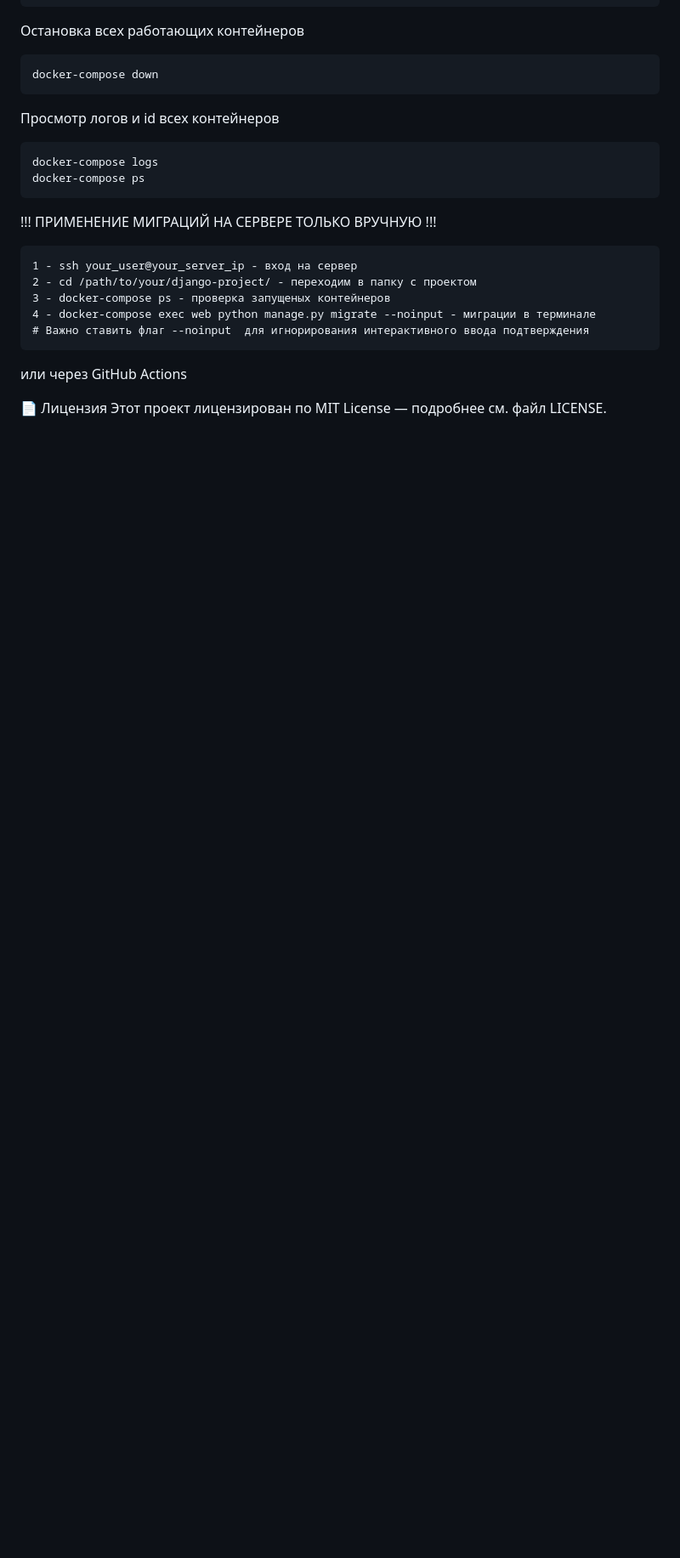
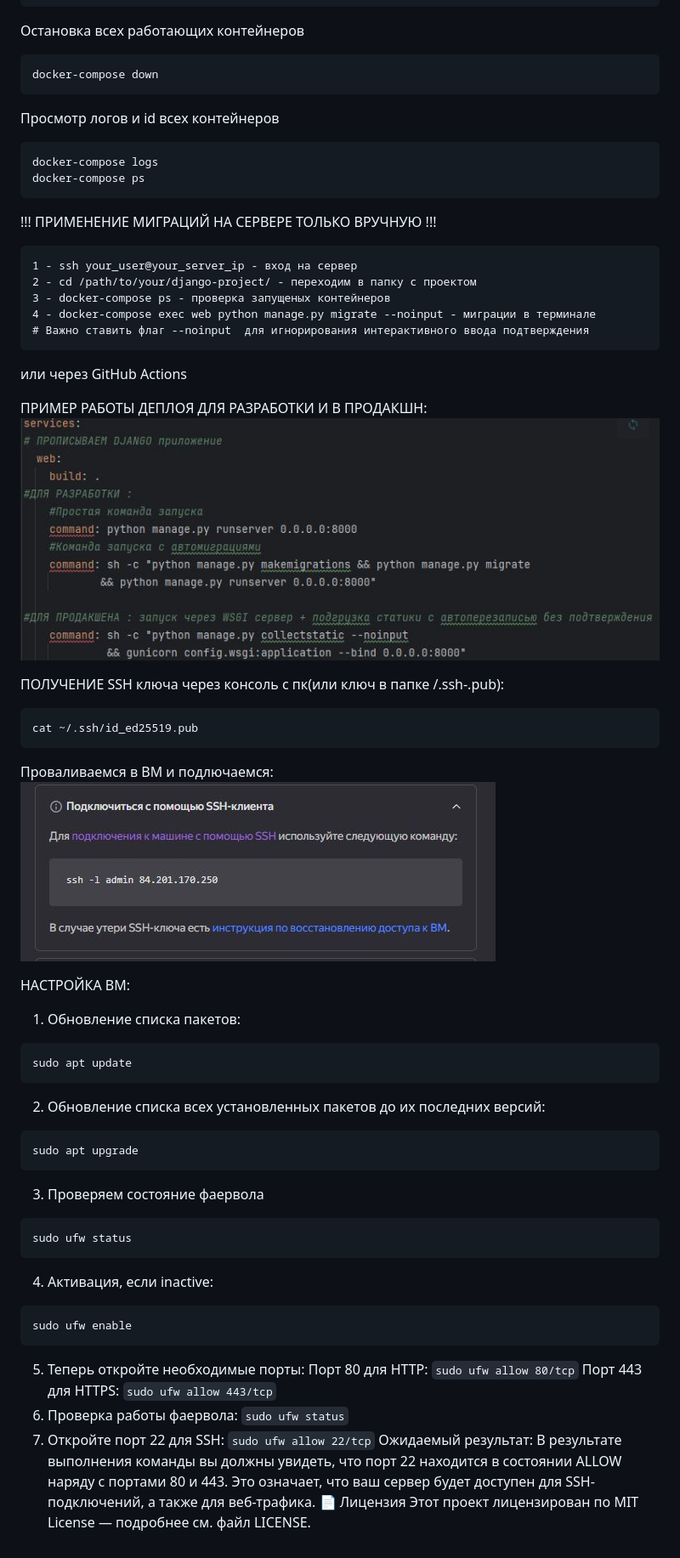
Before and after one commit to StreetShiffter/DJANGO_REST_HW, a Markdown page: README.md, the part around the change. Shown: that part at 85% size. Drawn GitHub-style; pictures changed too: media/connect_BM.jpg (added), media/yaml.jpg (added); blank space fills up the shorter version.

````diff
--- a/README.md
+++ b/README.md
@@ -272,5 +272,45 @@ docker-compose ps
 ```
 или через GitHub Actions
 
+ПРИМЕР РАБОТЫ ДЕПЛОЯ ДЛЯ РАЗРАБОТКИ И В ПРОДАКШН:
+![Пример деплоя](./media/yaml.jpg)
+
+ПОЛУЧЕНИЕ SSH ключа через консоль с пк(или ключ в папке /.ssh-.pub):
+```
+cat ~/.ssh/id_ed25519.pub
+```
+Проваливаемся в ВМ и подлючаемся:
+![Подключение к ВМ](./media/connect_BM.jpg)
+
+НАСТРОЙКА ВМ:
+1. Обновление списка пакетов:
+```
+sudo apt update
+```
+2. Обновление списка всех установленных пакетов до их последних версий:
+```
+sudo apt upgrade
+```
+3. Проверяем состояние фаервола
+```
+sudo ufw status
+```
+4. Активация, если inactive:
+```
+sudo ufw enable
+```
+5. Теперь откройте необходимые порты:
+    Порт 80 для HTTP:
+```sudo ufw allow 80/tcp```
+    Порт 443 для HTTPS:
+```sudo ufw allow 443/tcp```
+6. Проверка работы фаервола:
+```sudo ufw status```
+7. Откройте порт 22 для SSH:
+```sudo ufw allow 22/tcp```
+Ожидаемый результат:
+    В результате выполнения команды вы должны увидеть, что порт 22 находится
+    в состоянии ALLOW наряду с портами 80 и 443. Это означает, что ваш сервер
+    будет доступен для SSH-подключений, а также для веб-трафика.
 📄 Лицензия
 Этот проект лицензирован по MIT License — подробнее см. файл LICENSE.
````
Also changed, not shown: 5 other files.
